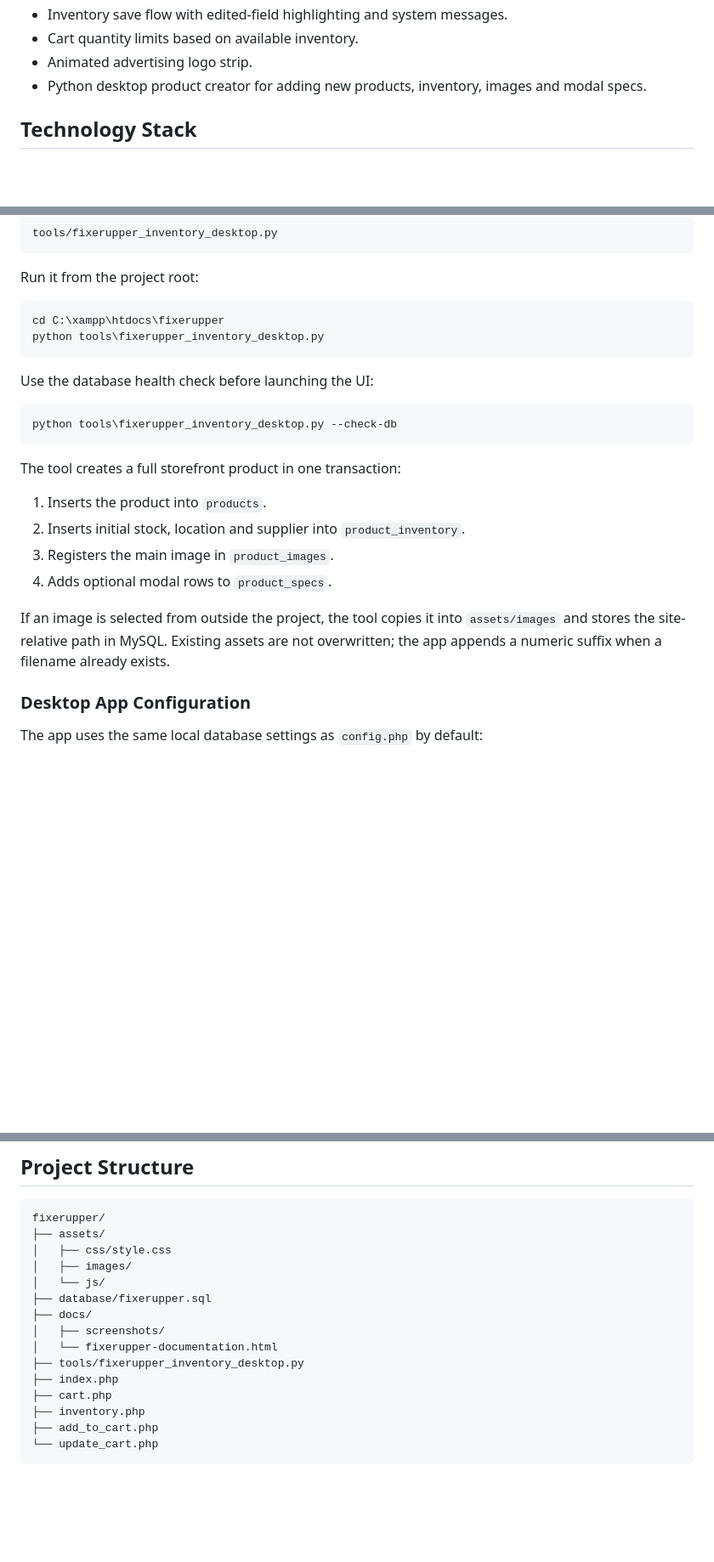
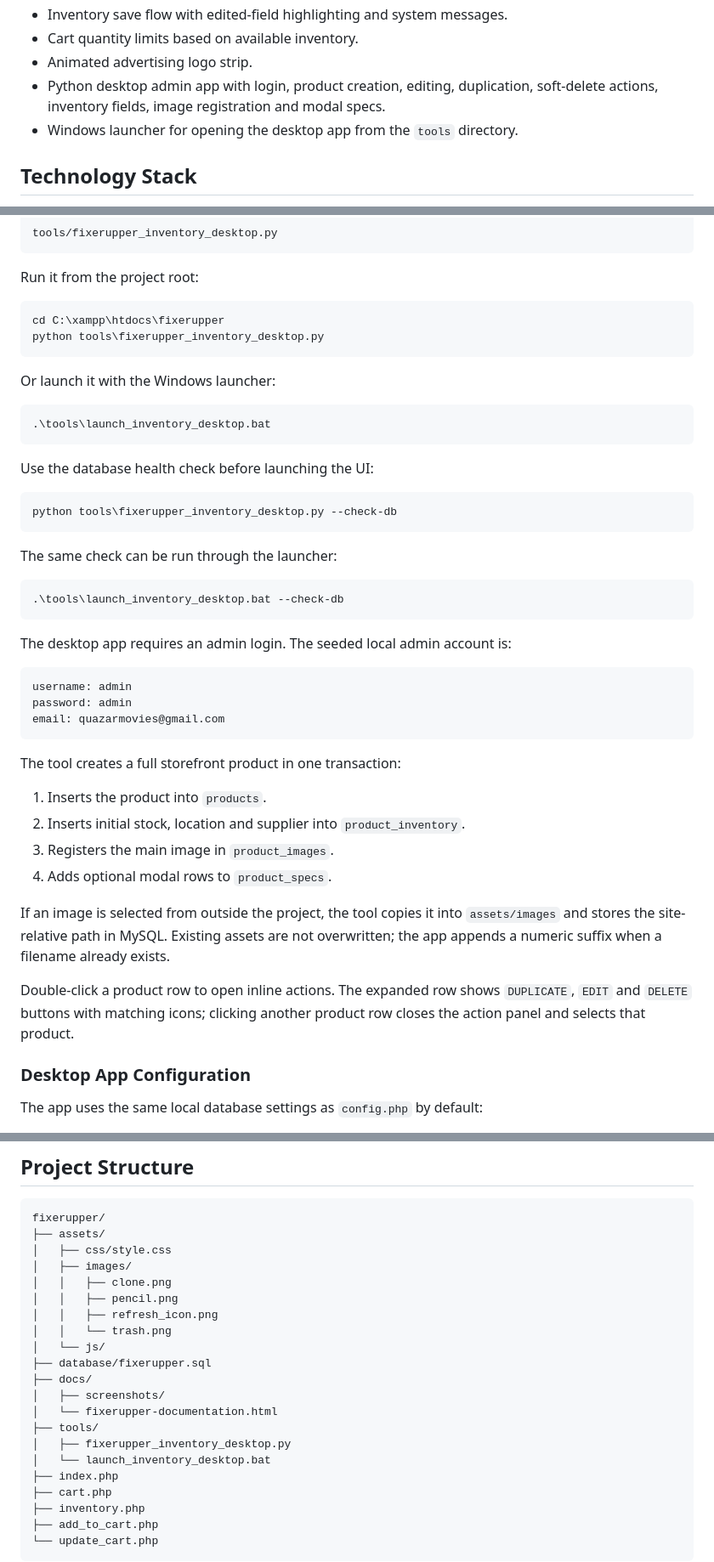
Before and after one commit to Barackudah/FixerUpper, a Markdown page: README.md, 3 parts joined by grey strips. Shown at 85% size. Drawn GitHub-style; blank space fills up the shorter version.

Commit message:
Enhance desktop inventory admin

````diff
--- a/README.md
+++ b/README.md
@@ -44,8 +44,9 @@ without editing SQL manually.
 - Inventory save flow with edited-field highlighting and system messages.
 - Cart quantity limits based on available inventory.
 - Animated advertising logo strip.
-- Python desktop product creator for adding new products, inventory, images and
-  modal specs.
+- Python desktop admin app with login, product creation, editing, duplication,
+  soft-delete actions, inventory fields, image registration and modal specs.
+- Windows launcher for opening the desktop app from the `tools` directory.
 
 ## Technology Stack
 
@@ -99,10 +102,30 @@ cd C:\xampp\htdocs\fixerupper
 python tools\fixerupper_inventory_desktop.py
 ```
 
+Or launch it with the Windows launcher:
+
+```powershell
+.\tools\launch_inventory_desktop.bat
+```
+
 Use the database health check before launching the UI:
 
 ```powershell
 python tools\fixerupper_inventory_desktop.py --check-db
+```
+
+The same check can be run through the launcher:
+
+```powershell
+.\tools\launch_inventory_desktop.bat --check-db
+```
+
+The desktop app requires an admin login. The seeded local admin account is:
+
+```text
+username: admin
+password: admin
+email: quazarmovies@gmail.com
 ```
 
 The tool creates a full storefront product in one transaction:
@@ -115,6 +138,10 @@ The tool creates a full storefront product in one transaction:
 If an image is selected from outside the project, the tool copies it into
 `assets/images` and stores the site-relative path in MySQL. Existing assets are
 not overwritten; the app appends a numeric suffix when a filename already exists.
+
+Double-click a product row to open inline actions. The expanded row shows
+`DUPLICATE`, `EDIT` and `DELETE` buttons with matching icons; clicking another
+product row closes the action panel and selects that product.
 
 ### Desktop App Configuration
 
@@ -150,12 +177,18 @@ fixerupper/
 ├── assets/
 │   ├── css/style.css
 │   ├── images/
+│   │   ├── clone.png
+│   │   ├── pencil.png
+│   │   ├── refresh_icon.png
+│   │   └── trash.png
 │   └── js/
 ├── database/fixerupper.sql
 ├── docs/
 │   ├── screenshots/
 │   └── fixerupper-documentation.html
-├── tools/fixerupper_inventory_desktop.py
+├── tools/
+│   ├── fixerupper_inventory_desktop.py
+│   └── launch_inventory_desktop.bat
 ├── index.php
 ├── cart.php
 ├── inventory.php
````
Also changed, not shown: other parts of README.md (+3 -1 lines), assets/images/clone.png (added), assets/images/delete_icon.png (added), assets/images/pencil.png (added), assets/images/refresh_icon.png (added), assets/images/trash.png (added), 4 other files.
